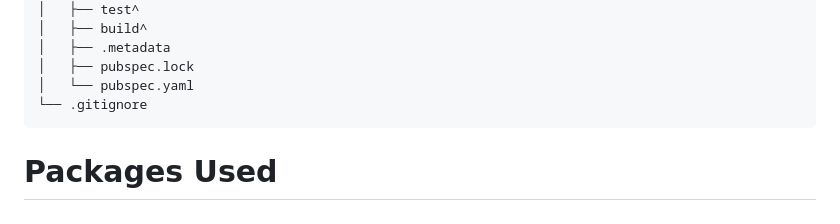
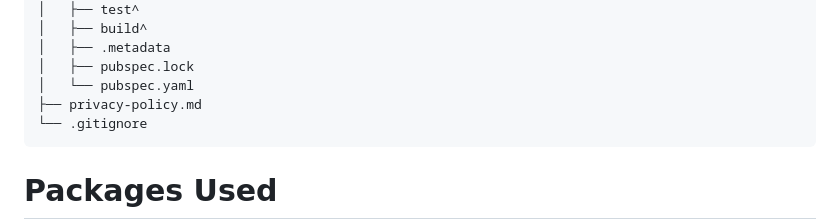
Before and after one commit to OSPClub/Bakliwal-News, a Markdown page: README.md, the part around the change. GitHub-like rendering.

Commit message:
Privacy Policy file arch listed

````diff
--- a/README.md
+++ b/README.md
@@ -189,6 +189,7 @@ Project Structure
 │   ├── .metadata
 │   ├── pubspec.lock
 │   └── pubspec.yaml
+├── privacy-policy.md
 └── .gitignore
 ```
 
````
